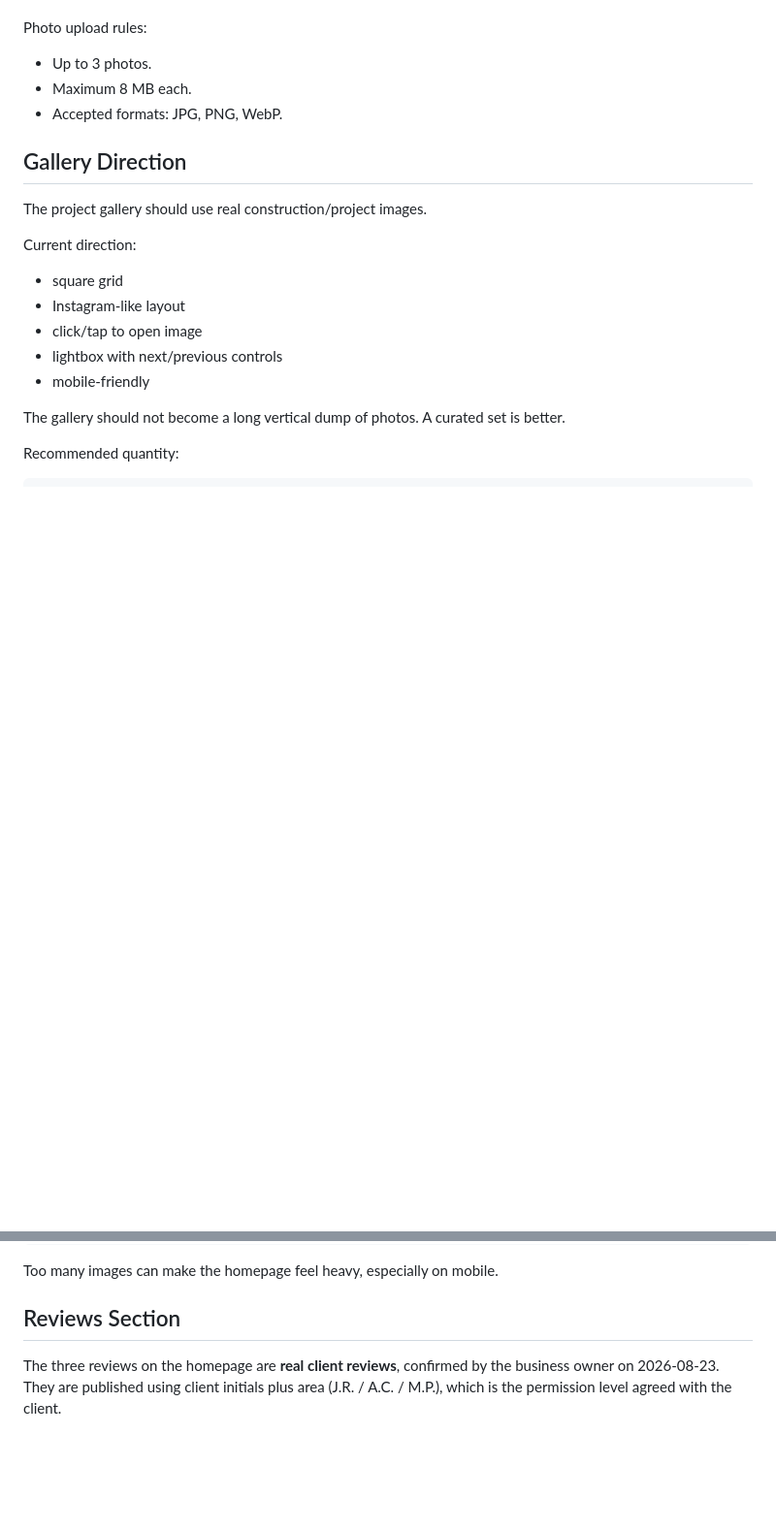
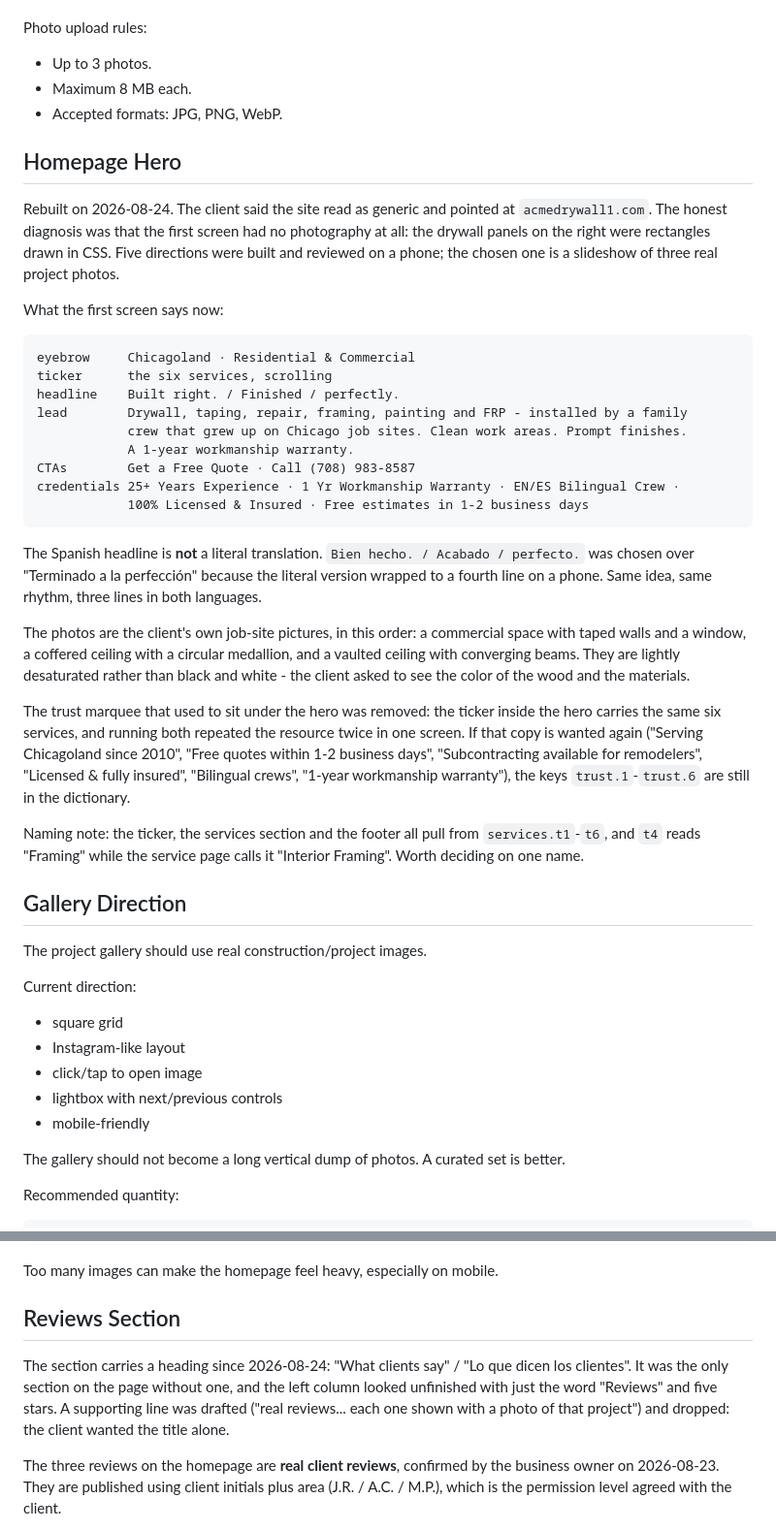
Before and after one commit to Daniel-debug/DEMO-TRUECRAFTINTERIORS, a Markdown page: BUSINESS_CONTEXT.md, 2 parts joined by grey strips. Shown at 97% size. Rendered like a GitHub page; blank space fills up the shorter version.

Commit message:
actulización contexto

````diff
--- a/BUSINESS_CONTEXT.md
+++ b/BUSINESS_CONTEXT.md
@@ -182,6 +182,46 @@ Photo upload rules:
 - Maximum 8 MB each.
 - Accepted formats: JPG, PNG, WebP.
 
+## Homepage Hero
+
+Rebuilt on 2026-08-24. The client said the site read as generic and pointed at
+`acmedrywall1.com`. The honest diagnosis was that the first screen had no photography at all:
+the drywall panels on the right were rectangles drawn in CSS. Five directions were built and
+reviewed on a phone; the chosen one is a slideshow of three real project photos.
+
+What the first screen says now:
+
+```text
+eyebrow     Chicagoland · Residential & Commercial
+ticker      the six services, scrolling
+headline    Built right. / Finished / perfectly.
+lead        Drywall, taping, repair, framing, painting and FRP - installed by a family
+            crew that grew up on Chicago job sites. Clean work areas. Prompt finishes.
+            A 1-year workmanship warranty.
+CTAs        Get a Free Quote · Call (708) 983-8587
+credentials 25+ Years Experience · 1 Yr Workmanship Warranty · EN/ES Bilingual Crew ·
+            100% Licensed & Insured · Free estimates in 1-2 business days
+```
+
+The Spanish headline is **not** a literal translation. `Bien hecho. / Acabado / perfecto.`
+was chosen over "Terminado a la perfección" because the literal version wrapped to a fourth
+line on a phone. Same idea, same rhythm, three lines in both languages.
+
+The photos are the client's own job-site pictures, in this order: a commercial space with
+taped walls and a window, a coffered ceiling with a circular medallion, and a vaulted ceiling
+with converging beams. They are lightly desaturated rather than black and white - the client
+asked to see the color of the wood and the materials.
+
+The trust marquee that used to sit under the hero was removed: the ticker inside the hero
+carries the same six services, and running both repeated the resource twice in one screen. If
+that copy is wanted again ("Serving Chicagoland since 2010", "Free quotes within 1-2 business
+days", "Subcontracting available for remodelers", "Licensed & fully insured", "Bilingual crews",
+"1-year workmanship warranty"), the keys `trust.1`-`trust.6` are still in the dictionary.
+
+Naming note: the ticker, the services section and the footer all pull from `services.t1`-`t6`,
+and `t4` reads "Framing" while the service page calls it "Interior Framing". Worth deciding on
+one name.
+
 ## Gallery Direction
 
 The project gallery should use real construction/project images.
@@ -205,6 +245,12 @@ Recommended quantity:
 Too many images can make the homepage feel heavy, especially on mobile.
 
 ## Reviews Section
+
+The section carries a heading since 2026-08-24: "What clients say" / "Lo que dicen los
+clientes". It was the only section on the page without one, and the left column looked
+unfinished with just the word "Reviews" and five stars. A supporting line was drafted
+("real reviews... each one shown with a photo of that project") and dropped: the client
+wanted the title alone.
 
 The three reviews on the homepage are **real client reviews**, confirmed by the business owner
 on 2026-08-23. They are published using client initials plus area (J.R. / A.C. / M.P.), which is
````
Also changed, not shown: other parts of BUSINESS_CONTEXT.md (+1 -1 lines), PROJECT_HANDOFF.md (+57 -4 lines).
